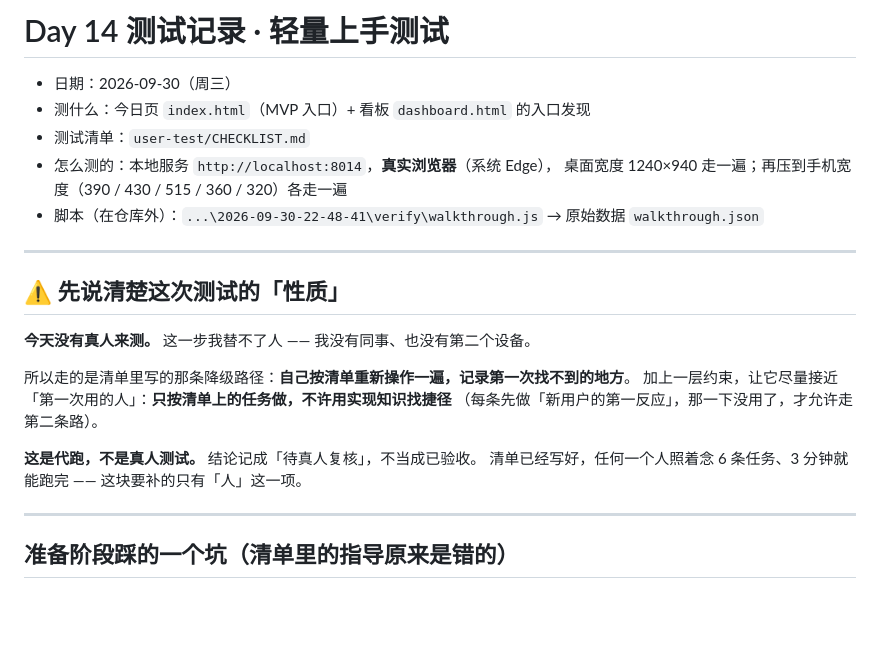
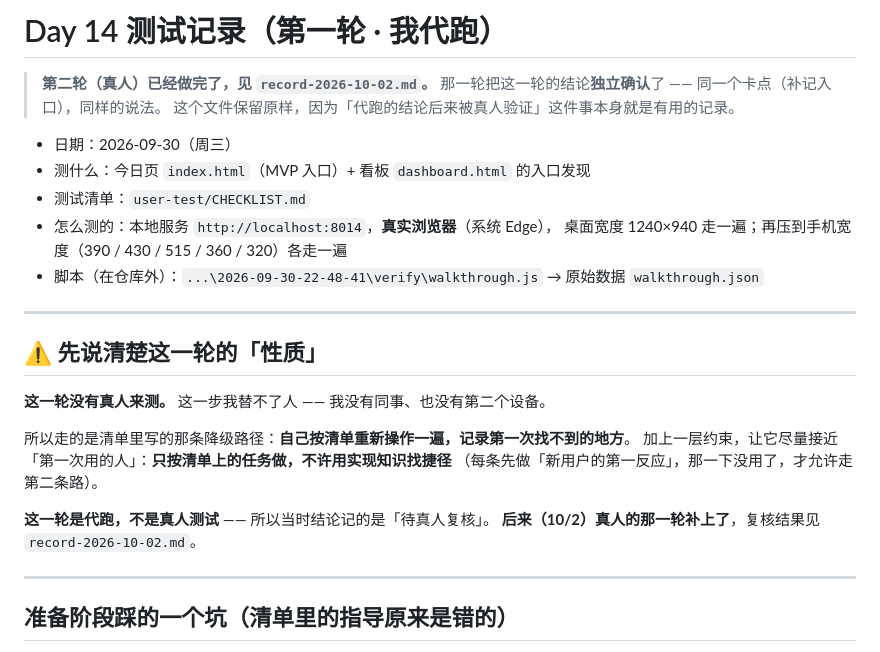
Before and after one commit to ChouKaguya-hime/my-website, a Markdown page: user-test/record-2026-09-30.md, the part around the change. Rendered like a GitHub page; blank space fills up the shorter version.

```diff
--- a/user-test/record-2026-09-30.md
+++ b/user-test/record-2026-09-30.md
@@ -1,4 +1,8 @@
-# Day 14 测试记录 · 轻量上手测试
+# Day 14 测试记录（第一轮 · 我代跑）
+
+> **第二轮（真人）已经做完了，见 `record-2026-10-02.md`。**
+> 那一轮把这一轮的结论**独立确认**了 —— 同一个卡点（补记入口），同样的说法。
+> 这个文件保留原样，因为「代跑的结论后来被真人验证」这件事本身就是有用的记录。
 
 - 日期：2026-09-30（周三）
 - 测什么：今日页 `index.html`（MVP 入口）+ 看板 `dashboard.html` 的入口发现
@@ -9,16 +13,16 @@
 
 ---
 
-## ⚠️ 先说清楚这次测试的「性质」
+## ⚠️ 先说清楚这一轮的「性质」
 
-**今天没有真人来测。** 这一步我替不了人 —— 我没有同事、也没有第二个设备。
+**这一轮没有真人来测。** 这一步我替不了人 —— 我没有同事、也没有第二个设备。
 
 所以走的是清单里写的那条降级路径：**自己按清单重新操作一遍，记录第一次找不到的地方**。
 加上一层约束，让它尽量接近「第一次用的人」：**只按清单上的任务做，不许用实现知识找捷径**
 （每条先做「新用户的第一反应」，那一下没用了，才允许走第二条路）。
 
-**这是代跑，不是真人测试。** 结论记成「待真人复核」，不当成已验收。
-清单已经写好，任何一个人照着念 6 条任务、3 分钟就能跑完 —— 这块要补的只有「人」这一项。
+**这一轮是代跑，不是真人测试** —— 所以当时结论记的是「待真人复核」。
+**后来（10/2）真人的那一轮补上了**，复核结果见 `record-2026-10-02.md`。
 
 ---
 
```
Also changed, not shown: README.md (+10 -7 lines), user-test/record-2026-10-02.md (added, +89 -0 lines).
